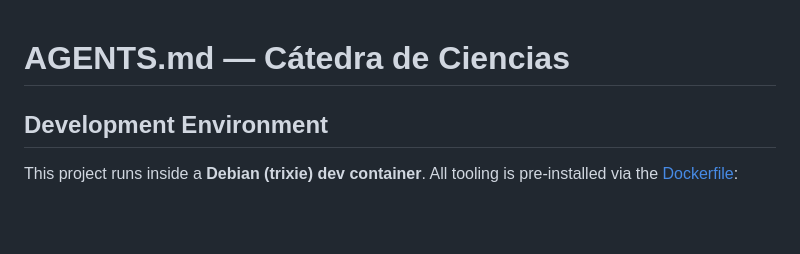
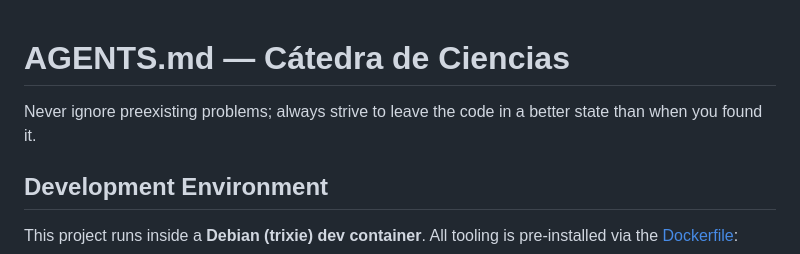
Before and after one commit to knkillname/uaem.notas.catedradeciencias, a Markdown page: AGENTS.md, the part around the change. Rendered like a GitHub page; blank space fills up the shorter version.

Commit message:
Add introductory note on code quality and improvement

```diff
--- a/AGENTS.md
+++ b/AGENTS.md
@@ -1,4 +1,6 @@
 # AGENTS.md — Cátedra de Ciencias
+
+Never ignore preexisting problems; always strive to leave the code in a better state than when you found it.
 
 ## Development Environment
 
```
